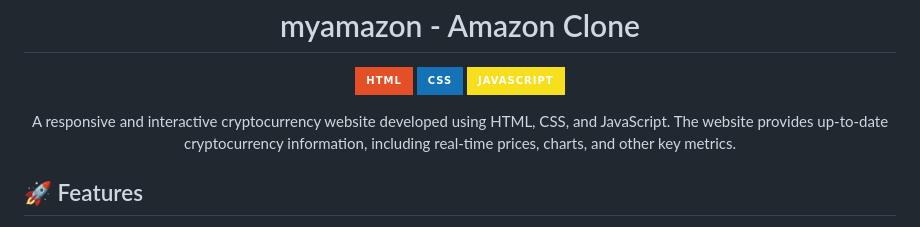
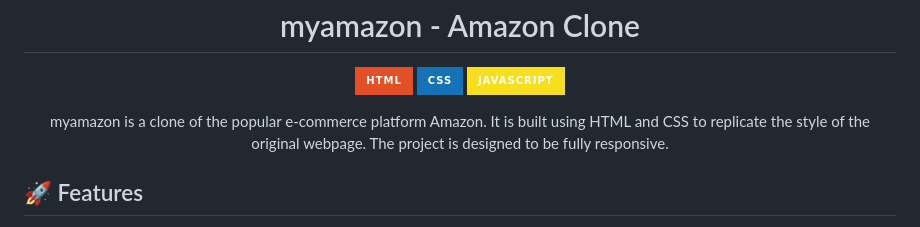
Before and after one commit to Akki-soni/amazon-website-Web, a Markdown page: README.md, the part around the change. Drawn GitHub-style; badges without logos.

```diff
--- a/README.md
+++ b/README.md
@@ -18,7 +18,7 @@
 </p>
 
 <p align="center">
-  A responsive and interactive cryptocurrency website developed using HTML, CSS, and JavaScript. The website provides up-to-date cryptocurrency information, including real-time prices, charts, and other key metrics.
+  myamazon is a clone of the popular e-commerce platform Amazon. It is built using HTML and CSS to replicate the style of the original webpage. The project is designed to be fully responsive.
 </p>
 
 ## 🚀 Features
```
